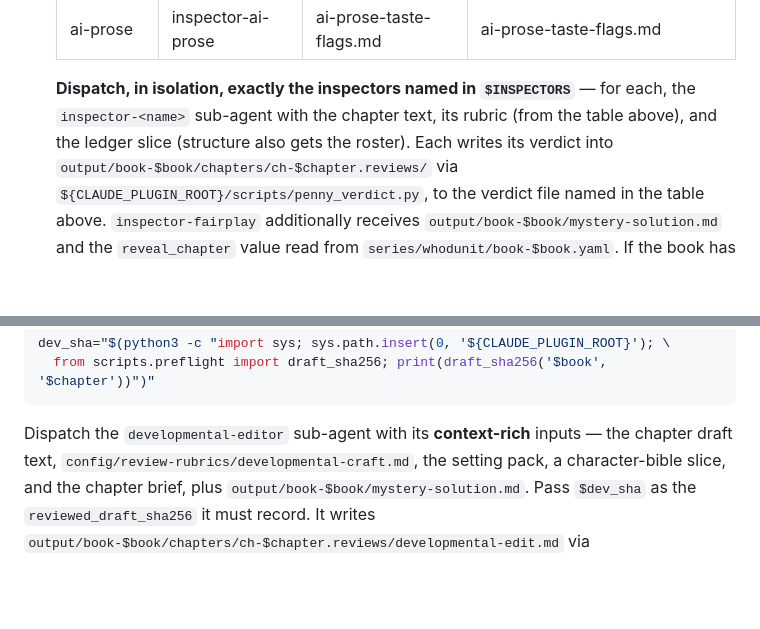
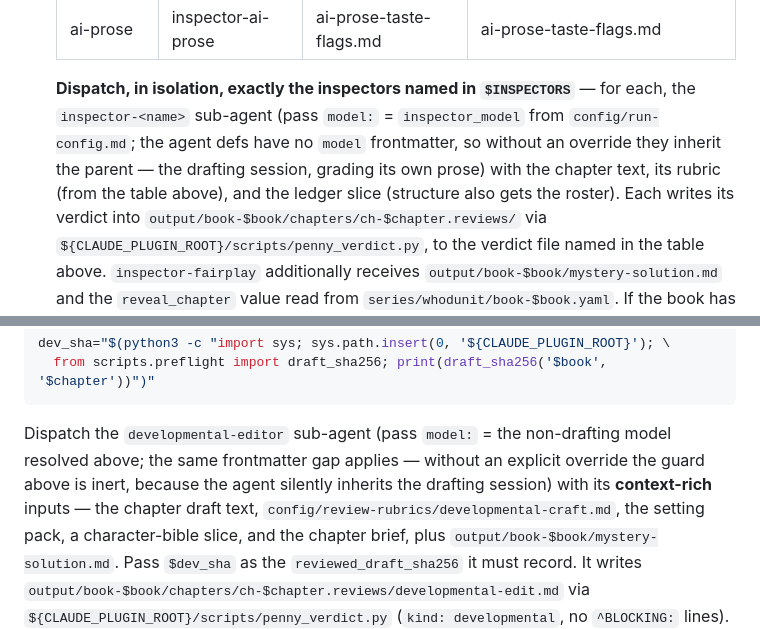
Before and after one commit to bkoh957/penny, a Markdown page: commands/review-chapter.md, 2 parts joined by grey strips. GitHub-like rendering; blank space fills up the shorter version.

Commit message:
fix(review-chapter): route inspectors and the dev editor off the drafting model
None of the inspector agents declare a `model:` in frontmatter, so dispatching
them without an override made them inherit the parent session — the drafting
model grading its own prose. Pass `inspector_model` explicitly, matching the
pattern finalize-chapter already uses for the line-editor.

Step 7b had the same hole: it resolved a non-drafting model for the
developmental editor and then never passed it, leaving its own HALT guard
inert. Pass it.

Co-Authored-By: Claude Opus 4.8 <noreply@anthropic.com>

````diff
--- a/commands/review-chapter.md
+++ b/commands/review-chapter.md
@@ -82,8 +82,11 @@ to the showrunner; re-drafting is a manual re-run (no auto-revise in this phase)
    | ai-prose | inspector-ai-prose | ai-prose-taste-flags.md | ai-prose-taste-flags.md |
 
    **Dispatch, in isolation, exactly the inspectors named in `$INSPECTORS`** — for each, the
-   `inspector-<name>` sub-agent with the chapter text, its rubric (from the table
-   above), and the ledger slice (structure also gets the roster). Each writes its
+   `inspector-<name>` sub-agent (pass `model:` = `inspector_model` from
+   `config/run-config.md`; the agent defs have no `model` frontmatter, so without an
+   override they inherit the parent — the drafting session, grading its own prose) with
+   the chapter text, its rubric (from the table above), and the ledger slice (structure
+   also gets the roster). Each writes its
    verdict into `output/book-$book/chapters/ch-$chapter.reviews/` via
    `${CLAUDE_PLUGIN_ROOT}/scripts/penny_verdict.py`, to the verdict file named in the
    table above. `inspector-fairplay` additionally receives
@@ -107,7 +110,10 @@ to the showrunner; re-drafting is a manual re-run (no auto-revise in this phase)
      from scripts.preflight import draft_sha256; print(draft_sha256('$book', '$chapter'))")"
    ```
 
-   Dispatch the `developmental-editor` sub-agent with its **context-rich** inputs — the
+   Dispatch the `developmental-editor` sub-agent (pass `model:` = the non-drafting model
+   resolved above; the same frontmatter gap applies — without an explicit override the
+   guard above is inert, because the agent silently inherits the drafting session) with
+   its **context-rich** inputs — the
    chapter draft text, `config/review-rubrics/developmental-craft.md`, the setting pack,
    a character-bible slice, and the chapter brief, plus `output/book-$book/mystery-solution.md`. Pass
    `$dev_sha` as the `reviewed_draft_sha256` it must record. It writes
````
